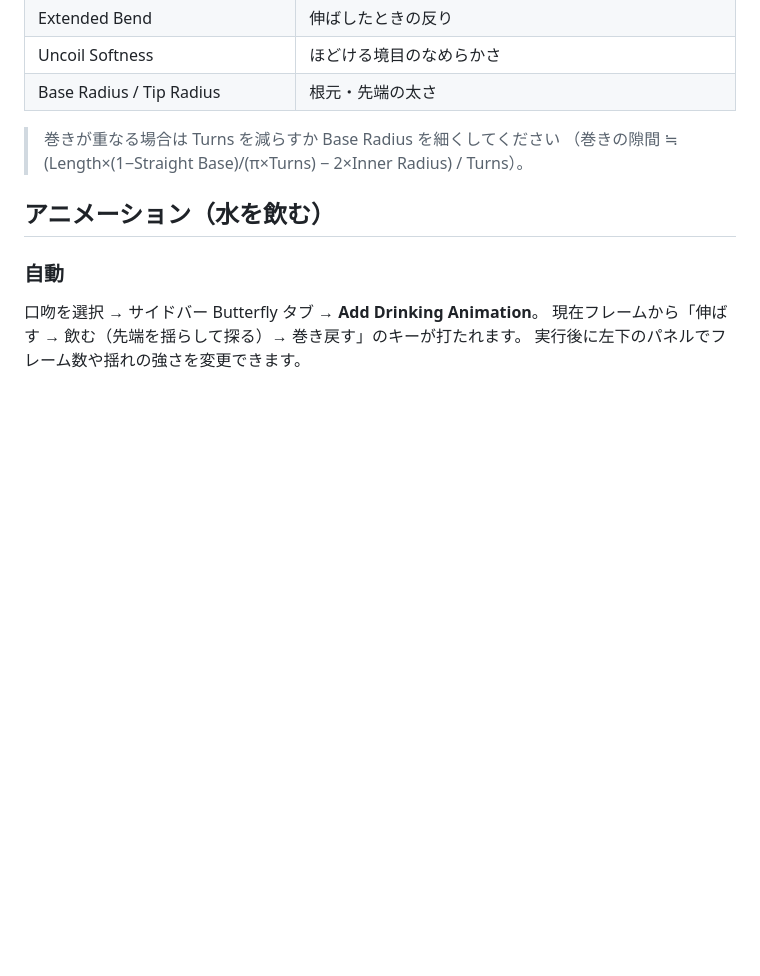
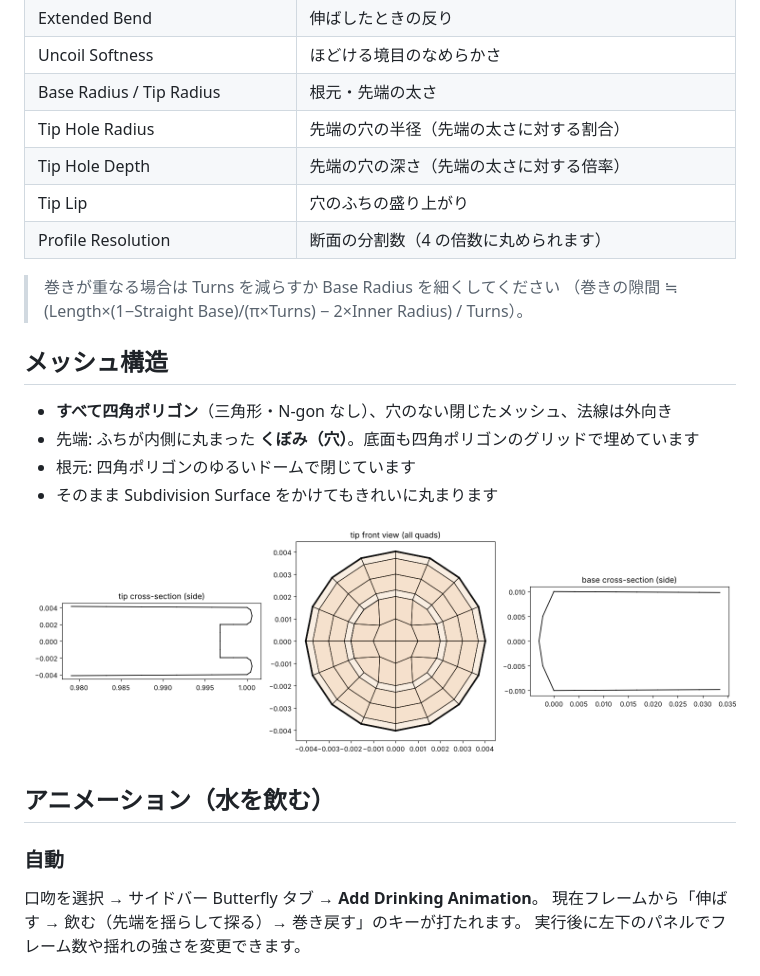
Before and after one commit to naturalart9797-bit/A_life, a Markdown page: blender/README.md, the part around the change. GitHub-like rendering; pictures changed too: blender/docs/proboscis_tip.png (added); blank space fills up the shorter version.

```diff
--- a/blender/README.md
+++ b/blender/README.md
@@ -33,9 +33,22 @@
 | Extended Bend | 伸ばしたときの反り |
 | Uncoil Softness | ほどける境目のなめらかさ |
 | Base Radius / Tip Radius | 根元・先端の太さ |
+| Tip Hole Radius | 先端の穴の半径（先端の太さに対する割合） |
+| Tip Hole Depth | 先端の穴の深さ（先端の太さに対する倍率） |
+| Tip Lip | 穴のふちの盛り上がり |
+| Profile Resolution | 断面の分割数（4 の倍数に丸められます） |
 
 > 巻きが重なる場合は Turns を減らすか Base Radius を細くしてください
 > （巻きの隙間 ≒ (Length×(1−Straight Base)/(π×Turns) − 2×Inner Radius) / Turns）。
+
+## メッシュ構造
+
+- **すべて四角ポリゴン**（三角形・N-gon なし）、穴のない閉じたメッシュ、法線は外向き
+- 先端: ふちが内側に丸まった **くぼみ（穴）**。底面も四角ポリゴンのグリッドで埋めています
+- 根元: 四角ポリゴンのゆるいドームで閉じています
+- そのまま Subdivision Surface をかけてもきれいに丸まります
+
+![tip](docs/proboscis_tip.png)
 
 ## アニメーション（水を飲む）
 
```
Also changed, not shown: 2 other files.
